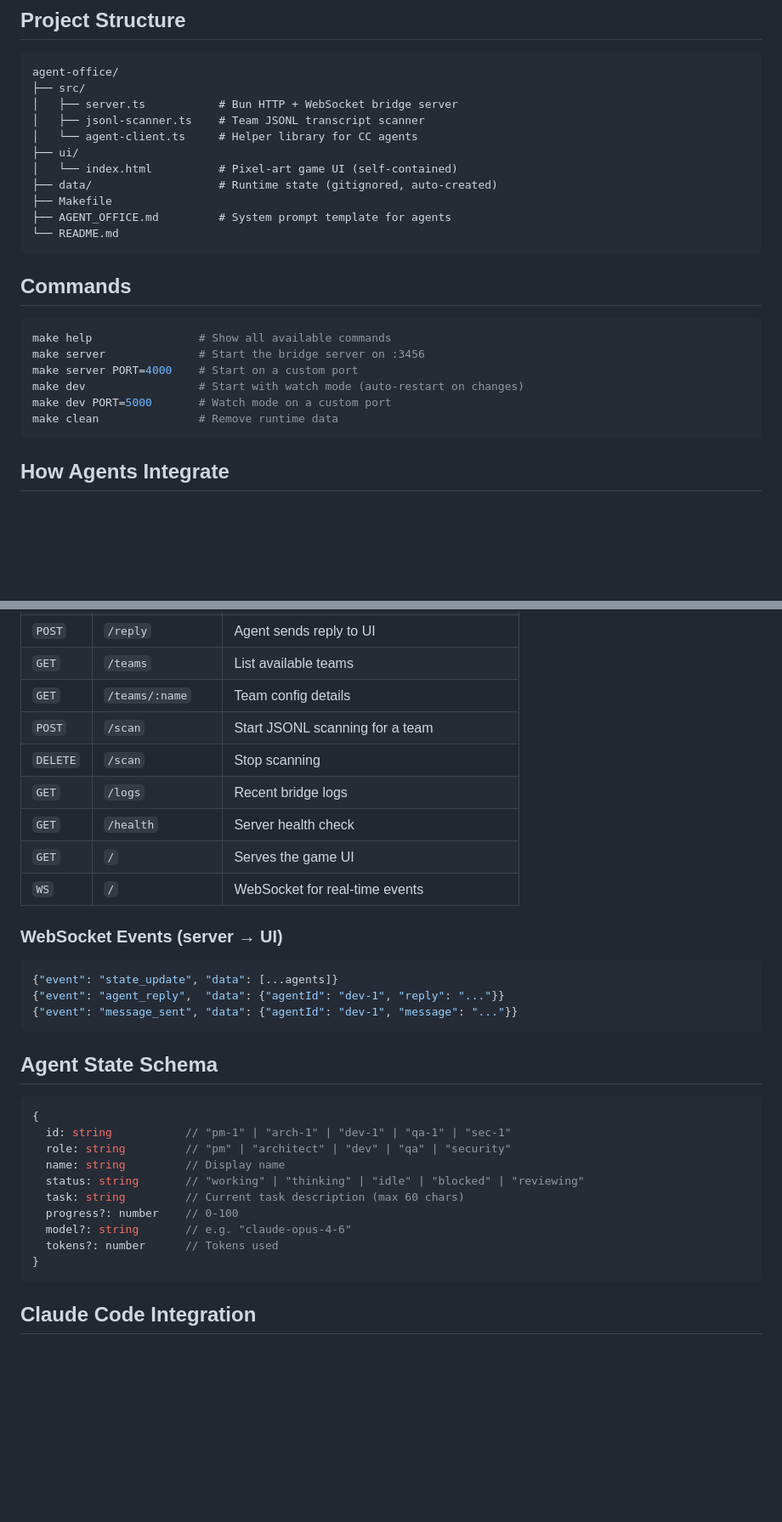
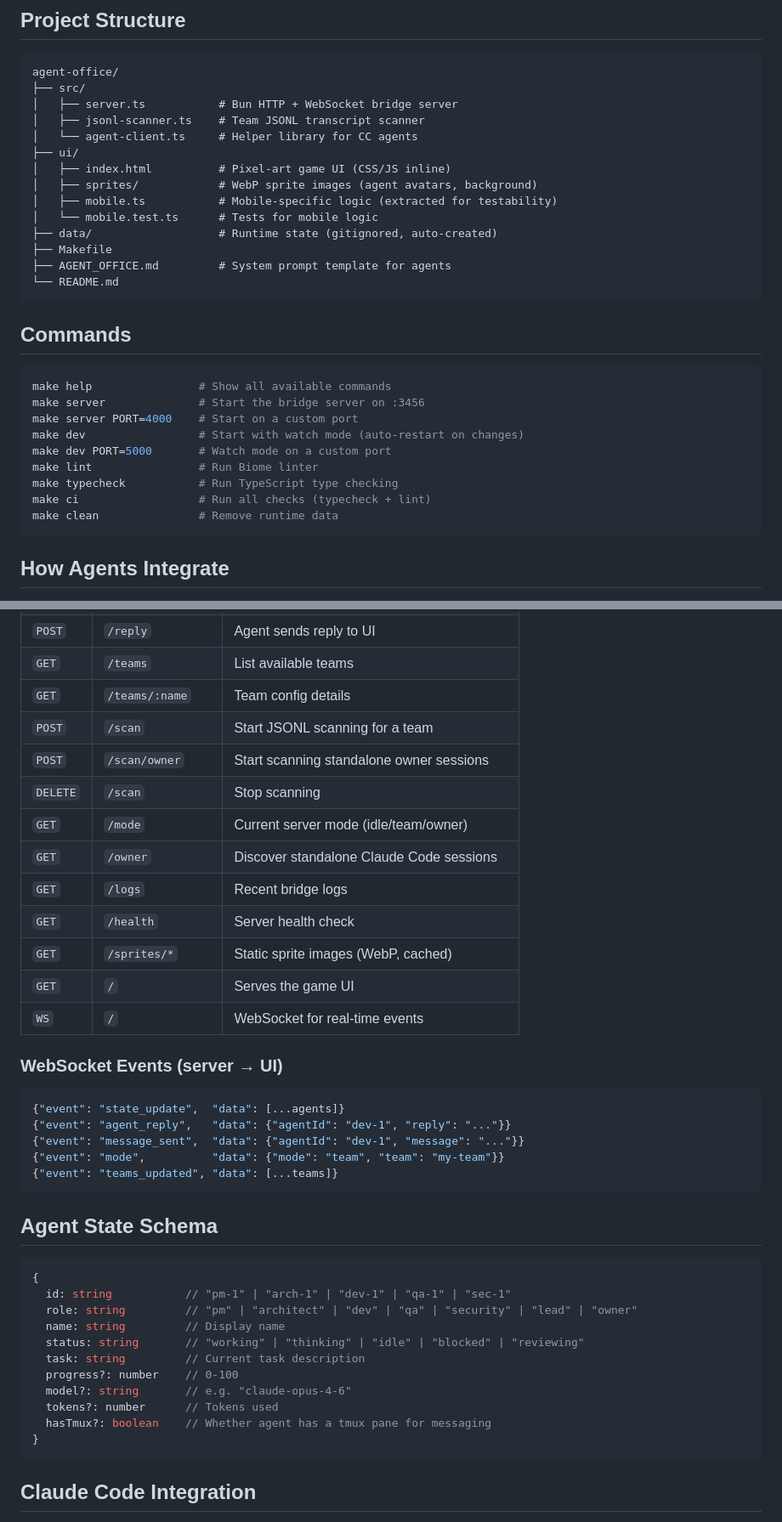
Before and after one commit to samwang0723/agent-office, a Markdown page: README.md, 2 parts joined by grey strips. Shown at 85% size. Drawn GitHub-style; blank space fills up the shorter version.

Commit message:
docs: update README with missing API routes, WebSocket events, and project structure

````diff
--- a/README.md
+++ b/README.md
@@ -34,7 +34,10 @@ agent-office/
 │   ├── jsonl-scanner.ts    # Team JSONL transcript scanner
 │   └── agent-client.ts     # Helper library for CC agents
 ├── ui/
-│   └── index.html          # Pixel-art game UI (self-contained)
+│   ├── index.html          # Pixel-art game UI (CSS/JS inline)
+│   ├── sprites/            # WebP sprite images (agent avatars, background)
+│   ├── mobile.ts           # Mobile-specific logic (extracted for testability)
+│   └── mobile.test.ts      # Tests for mobile logic
 ├── data/                   # Runtime state (gitignored, auto-created)
 ├── Makefile
 ├── AGENT_OFFICE.md         # System prompt template for agents
@@ -49,6 +52,9 @@ make server              # Start the bridge server on :3456
 make server PORT=4000    # Start on a custom port
 make dev                 # Start with watch mode (auto-restart on changes)
 make dev PORT=5000       # Watch mode on a custom port
+make lint                # Run Biome linter
+make typecheck           # Run TypeScript type checking
+make ci                  # Run all checks (typecheck + lint)
 make clean               # Remove runtime data
 ```
 
@@ -97,17 +108,23 @@ curl -X POST http://localhost:3456/scan \
 | `GET` | `/teams` | List available teams |
 | `GET` | `/teams/:name` | Team config details |
 | `POST` | `/scan` | Start JSONL scanning for a team |
+| `POST` | `/scan/owner` | Start scanning standalone owner sessions |
 | `DELETE` | `/scan` | Stop scanning |
+| `GET` | `/mode` | Current server mode (idle/team/owner) |
+| `GET` | `/owner` | Discover standalone Claude Code sessions |
 | `GET` | `/logs` | Recent bridge logs |
 | `GET` | `/health` | Server health check |
+| `GET` | `/sprites/*` | Static sprite images (WebP, cached) |
 | `GET` | `/` | Serves the game UI |
 | `WS` | `/` | WebSocket for real-time events |
 
 ### WebSocket Events (server → UI)
 ```json
-{"event": "state_update", "data": [...agents]}
-{"event": "agent_reply",  "data": {"agentId": "dev-1", "reply": "..."}}
-{"event": "message_sent", "data": {"agentId": "dev-1", "message": "..."}}
+{"event": "state_update",  "data": [...agents]}
+{"event": "agent_reply",   "data": {"agentId": "dev-1", "reply": "..."}}
+{"event": "message_sent",  "data": {"agentId": "dev-1", "message": "..."}}
+{"event": "mode",          "data": {"mode": "team", "team": "my-team"}}
+{"event": "teams_updated", "data": [...teams]}
 ```
 
 ## Agent State Schema
@@ -115,13 +132,14 @@ curl -X POST http://localhost:3456/scan \
 ```typescript
 {
   id: string           // "pm-1" | "arch-1" | "dev-1" | "qa-1" | "sec-1"
-  role: string         // "pm" | "architect" | "dev" | "qa" | "security"
+  role: string         // "pm" | "architect" | "dev" | "qa" | "security" | "lead" | "owner"
   name: string         // Display name
   status: string       // "working" | "thinking" | "idle" | "blocked" | "reviewing"
-  task: string         // Current task description (max 60 chars)
+  task: string         // Current task description
   progress?: number    // 0-100
   model?: string       // e.g. "claude-opus-4-6"
   tokens?: number      // Tokens used
+  hasTmux?: boolean    // Whether agent has a tmux pane for messaging
 }
 ```
 
````
Also changed, not shown: other parts of README.md (+6 -1 lines).
